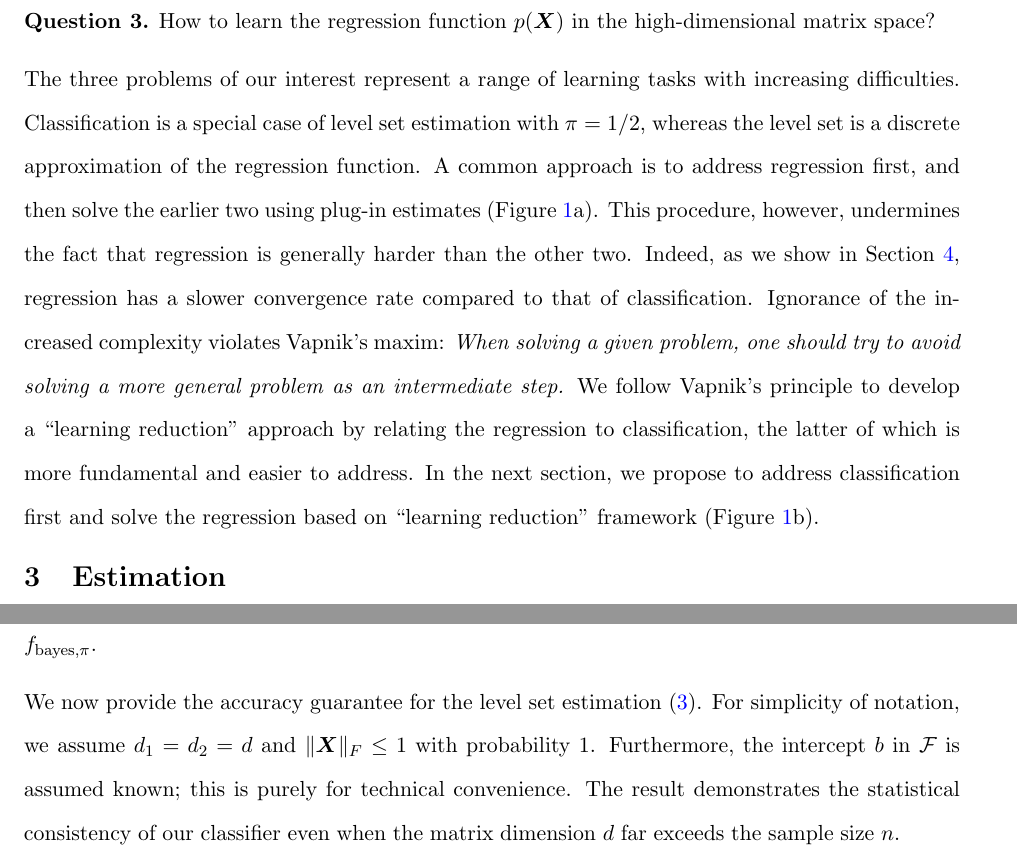
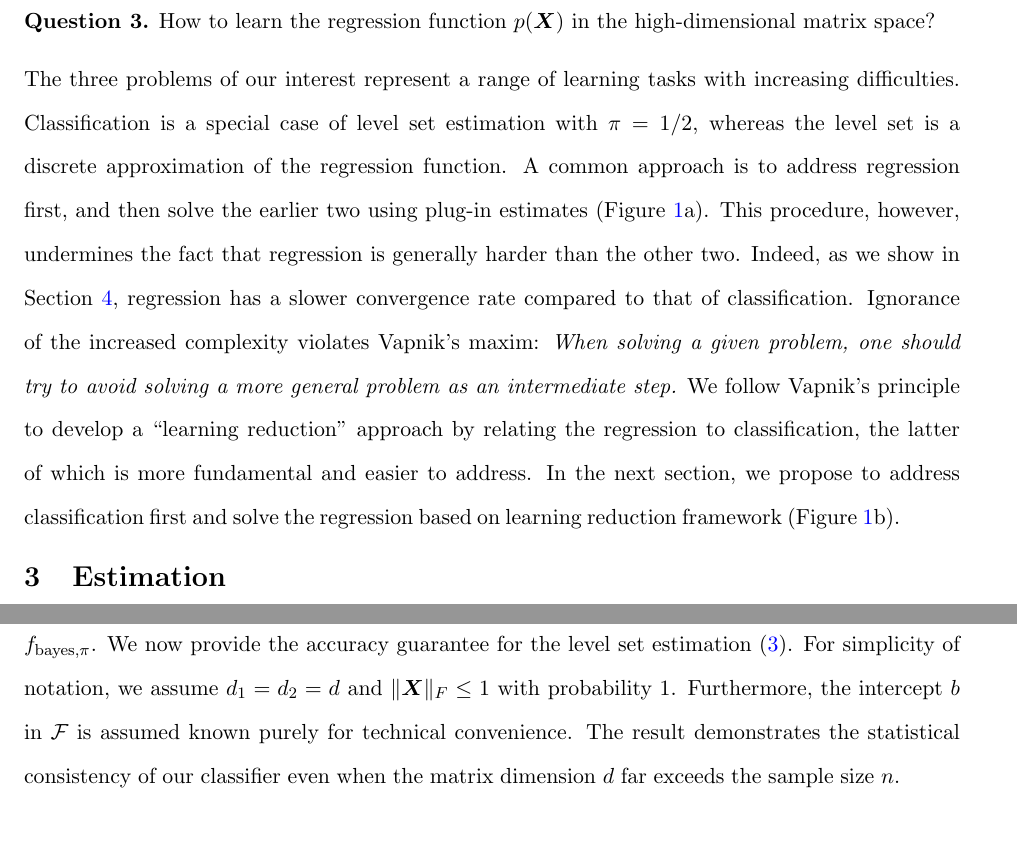
Before and after one commit to Miaoyanwang/nonparametric, a LaTeX paper (student paper/student_paper.tex): two parts of pages 5 and 8 of 15, joined at a grey line, cut so that both start at the same text, the shorter picture padded with empty space. Compiled offline with pdfLaTeX.

Commit message:
Add files via upload

```diff
--- a/student paper/student_paper.tex
+++ b/student paper/student_paper.tex
@@ -268,7 +268,7 @@ where we define $w_{\pi}(y)=1-\pi$ or $\pi$ depending on $y=1$ or $-1$. In light
 %“learning reduction” from one supervised learning problem to another which is more fundamental or better understood. Our approach finds classification rule first and address the level set estimation and regression problem in order. We blend the level set approach in functional optimization with label-sensitive classification in statistical machine learning, and take the best out of the two worlds.
 
 The three problems of our interest represent a range of learning tasks with increasing difficulties. Classification is a special case of level set estimation with $\pi=1/2$, whereas the level set is a discrete approximation of the regression function. A common approach is to address regression first, and then solve the earlier two using plug-in estimates (Figure~\ref{fig:diagram}a). This procedure, however, undermines the fact that regression is generally harder than the other two. Indeed, as we show in Section~\ref{sec:theory}, regression has a slower convergence rate compared to that of classification.
-Ignorance of the increased complexity violates Vapnik’s maxim: \emph{When solving a given problem, one should try to avoid solving a more general problem as an intermediate step.}  We follow Vapnik's principle to develop a ``learning reduction'' approach by relating the regression to classification, the latter of which is more fundamental and easier to address. In the next section, we propose to address classification first and solve the regression based on ``learning reduction'' framework (Figure~\ref{fig:diagram}b).
+Ignorance of the increased complexity violates Vapnik’s maxim: \emph{When solving a given problem, one should try to avoid solving a more general problem as an intermediate step.}  We follow Vapnik's principle to develop a ``learning reduction'' approach by relating the regression to classification, the latter of which is more fundamental and easier to address. In the next section, we propose to address classification first and solve the regression based on learning reduction framework (Figure~\ref{fig:diagram}b).
 
 
 \begin{figure}\centering
@@ -496,9 +496,7 @@ There exists a sequence of functions $f_n^*\in\tF(r,s_1,s_2)$ for which the surr
 \end{assumption}
 
 Assumption~\ref{ass:main} ensures the vanishing difference in the surrogate risk attained by $\tF(r,s_1,s_2)$ and  $\bayespif$.
-%onvergence in high dimensional matrix space. Assumption~\ref{ass:main}(ii) is a local version of Assumption~\ref{ass:decboundary} and quantifies the boundary behavior of the level set given $\pi$.
-
-We now provide the accuracy guarantee for the level set estimation~\eqref{eq:large-margin}. For simplicity of notation, we assume $d_1=d_2=d$ and $\FnormSize{}{\mX}\leq 1$ with probability 1. Furthermore, the intercept $b$ in $\tF$ is assumed known; this is purely for technical convenience. The result demonstrates the statistical consistency of our classifier even when the matrix dimension $d$ far exceeds the sample size $n$.
+We now provide the accuracy guarantee for the level set estimation~\eqref{eq:large-margin}. For simplicity of notation, we assume $d_1=d_2=d$ and $\FnormSize{}{\mX}\leq 1$ with probability 1. Furthermore, the intercept $b$ in $\tF$ is assumed known purely for technical convenience. The result demonstrates the statistical consistency of our classifier even when the matrix dimension $d$ far exceeds the sample size $n$.
 
 \begin{thm}[Accuracy for weighted classification]\label{thm:main} Fix $\pi\in(0,1)$. Consider the problem of $\pi$-level set estimation for a  $(\pi,\alpha)$-locally regular function $p(\mX)$ with $\alpha\in[0,1]$. Let $\hat f_\pi$ be the level set estimate in~\eqref{eq:large-margin} with penalty parameter $\lambda\asymp \left( r(s_1+s_2)\log d \over  nJ_n\right)^{1/(2-\alpha)}$. Suppose Assumption~\ref{ass:main} holds. Then, with probability at least $1-d^{-C_1r(s_1+s_2)}$, the classification excess risk is bounded by
 \begin{equation}\label{eq:riskbound}
```
Also changed, not shown: student paper/student_paper.pdf.
